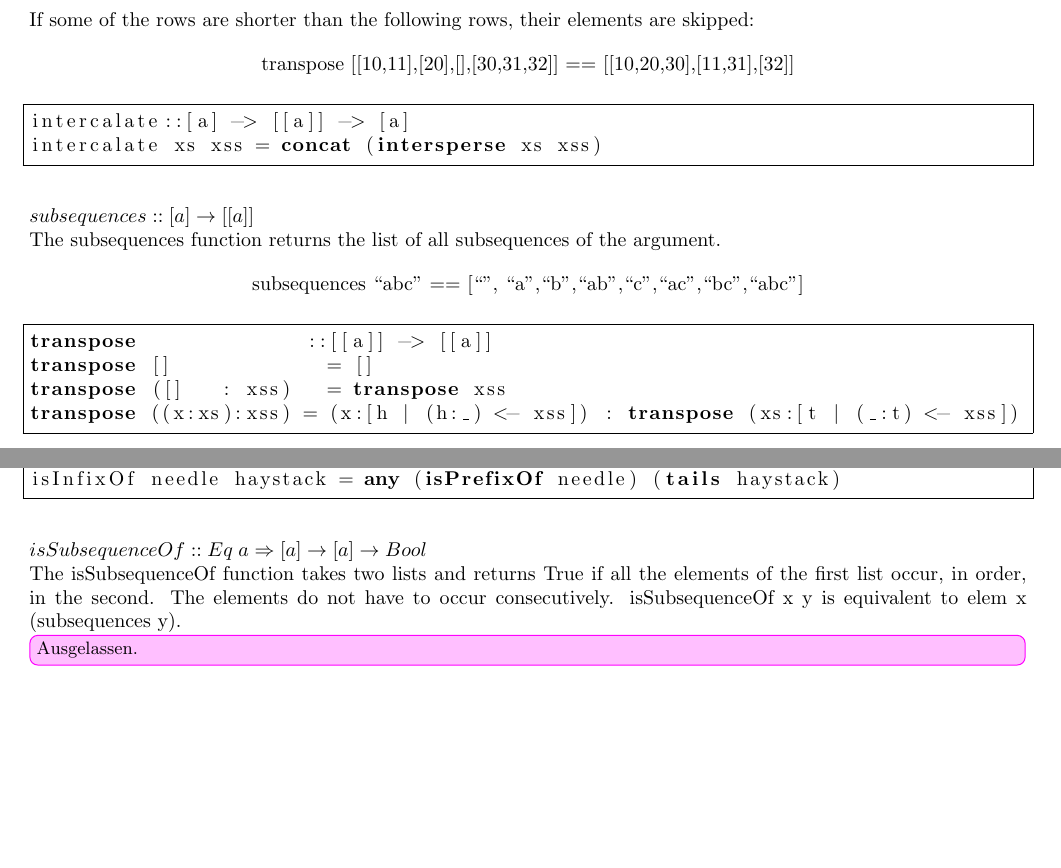
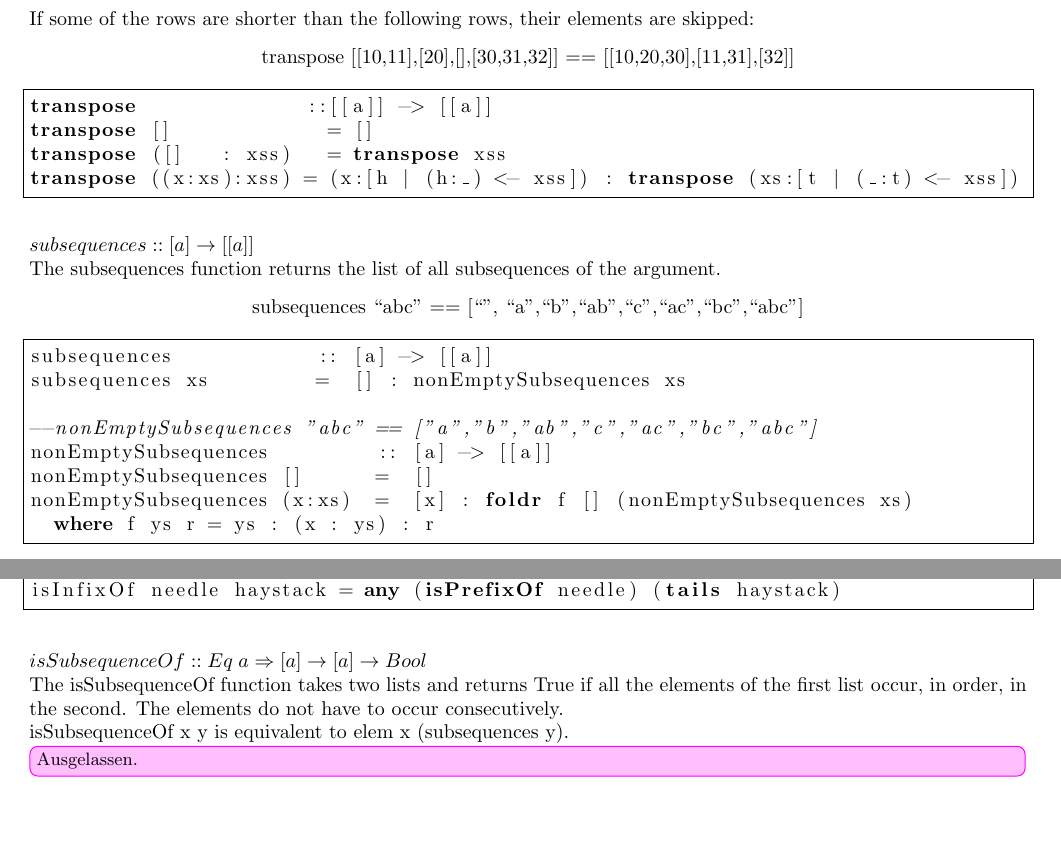
Before and after one commit to jpaczia/KIT-Programmierparadigmen, a LaTeX document (Data List.tex, which reads sections/DataListListTransformations.tex, sections/DataListSublists.tex): two parts of pages 4 and 14 of 19, joined at a grey line, cut so that both start at the same text, the shorter picture padded with empty space. Compiled offline with pdfLaTeX.

Commit message:
correcting transpose and subsequences implementations

```diff
--- a/sections/DataListListTransformations.tex
+++ b/sections/DataListListTransformations.tex
@@ -36,18 +36,24 @@ If some of the rows are shorter than the following rows, their elements are skip
 \codeEx{transpose [[10,11],[20],[],[30,31,32]] == [[10,20,30],[11,31],[32]]}
 
 \begin{lstlisting}[frame=single]
-intercalate::[a] -> [[a]] -> [a]
-intercalate xs xss = concat (intersperse xs xss)
+transpose              ::[[a]] -> [[a]]
+transpose []             = []
+transpose ([]   : xss)   = transpose xss
+transpose ((x:xs):xss) = (x:[h | (h:_) <- xss]) : transpose (xs:[t | (_:t) <- xss])
 \end{lstlisting}
 
 \funcSignature{subsequences::[a] \rightarrow [[a]] }
 The subsequences function returns the list of all subsequences of the argument.
 \codeEx{subsequences \enquote{abc} == [\enquote{}, \enquote{a},\enquote{b},\enquote{ab},\enquote{c},\enquote{ac},\enquote{bc},\enquote{abc}]}
 \begin{lstlisting}[frame=single]
-transpose              ::[[a]] -> [[a]]
-transpose []             = []
-transpose ([]   : xss)   = transpose xss
-transpose ((x:xs):xss) = (x:[h | (h:_) <- xss]) : transpose (xs:[t | (_:t) <- xss])
+subsequences            :: [a] -> [[a]]
+subsequences xs         =  [] : nonEmptySubsequences xs
+
+--nonEmptySubsequences "abc" == ["a","b","ab","c","ac","bc","abc"]
+nonEmptySubsequences         :: [a] -> [[a]]
+nonEmptySubsequences []      =  []
+nonEmptySubsequences (x:xs)  =  [x] : foldr f [] (nonEmptySubsequences xs)
+  where f ys r = ys : (x : ys) : r
 \end{lstlisting}
 
 \funcSignature{permutations::[a] \rightarrow [[a]] }
--- a/sections/DataListSublists.tex
+++ b/sections/DataListSublists.tex
@@ -172,6 +172,6 @@ isInfixOf needle haystack = any (isPrefixOf needle) (tails haystack)
 \end{lstlisting}
 
 \funcSignature{isSubsequenceOf::Eq\; a\Rightarrow [a]\rightarrow [a]\rightarrow Bool}
-The isSubsequenceOf function takes two lists and returns True if all the elements of the first list occur, in order, in the second. The elements do not have to occur consecutively.
+The isSubsequenceOf function takes two lists and returns True if all the elements of the first list occur, in order, in the second. The elements do not have to occur consecutively.\\
 isSubsequenceOf x y is equivalent to elem x (subsequences y).
 \skipped
```
Also changed, not shown: Data List.pdf.
